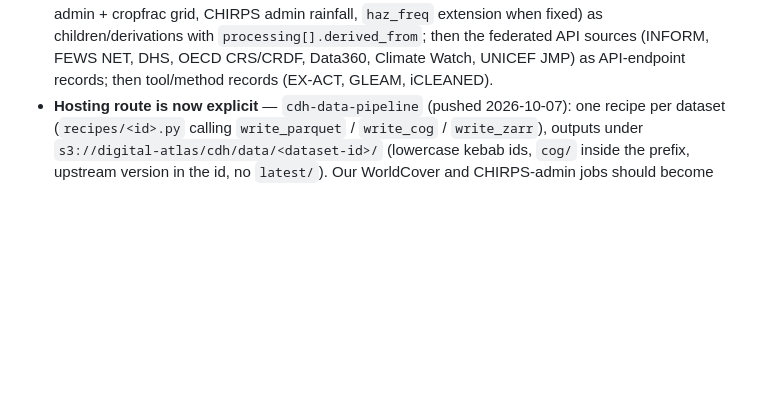
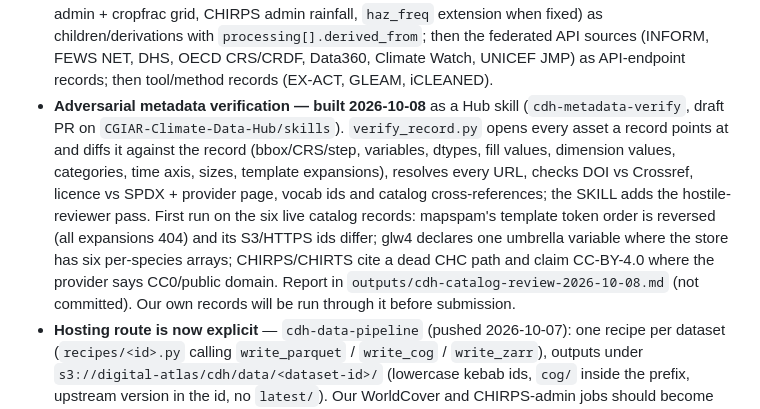
Before and after one commit to CGIAR-Climate-Data-Hub/use-cases, a Markdown page: gcf-preparation-facility/methods/ingestion-notes.md, the part around the change. GitHub-like rendering; blank space fills up the shorter version.

Commit message:
gcf(notes): cdh-metadata-verify skill built; first catalog run findings

```diff
--- a/gcf-preparation-facility/methods/ingestion-notes.md
+++ b/gcf-preparation-facility/methods/ingestion-notes.md
@@ -441,6 +441,17 @@ closer to WDPA/KBA/LandMark than the Hub's climate team is. Draft message:
   extension when fixed) as children/derivations with `processing[].derived_from`; then the
   federated API sources (INFORM, FEWS NET, DHS, OECD CRS/CRDF, Data360, Climate Watch, UNICEF JMP)
   as API-endpoint records; then tool/method records (EX-ACT, GLEAM, iCLEANED).
+- **Adversarial metadata verification — built 2026-10-08** as a Hub skill (`cdh-metadata-verify`,
+  draft PR on `CGIAR-Climate-Data-Hub/skills`). `verify_record.py` opens every asset a record
+  points at and diffs it against the record (bbox/CRS/step, variables, dtypes, fill values,
+  dimension values, categories, time axis, sizes, template expansions), resolves every URL, checks
+  DOI vs Crossref, licence vs SPDX + provider page, vocab ids and catalog cross-references; the
+  SKILL adds the hostile-reviewer pass. First run on the six live catalog records: mapspam's
+  template token order is reversed (all expansions 404) and its S3/HTTPS ids differ; glw4 declares
+  one umbrella variable where the store has six per-species arrays; CHIRPS/CHIRTS cite a dead CHC
+  path and claim CC-BY-4.0 where the provider says CC0/public domain. Report in
+  `outputs/cdh-catalog-review-2026-10-08.md` (not committed). Our own records will be run through
+  it before submission.
 - **Hosting route is now explicit** — `cdh-data-pipeline` (pushed 2026-10-07): one recipe per
   dataset (`recipes/<id>.py` calling `write_parquet` / `write_cog` / `write_zarr`), outputs under
   `s3://digital-atlas/cdh/data/<dataset-id>/` (lowercase kebab ids, `cog/` inside the prefix,
```
